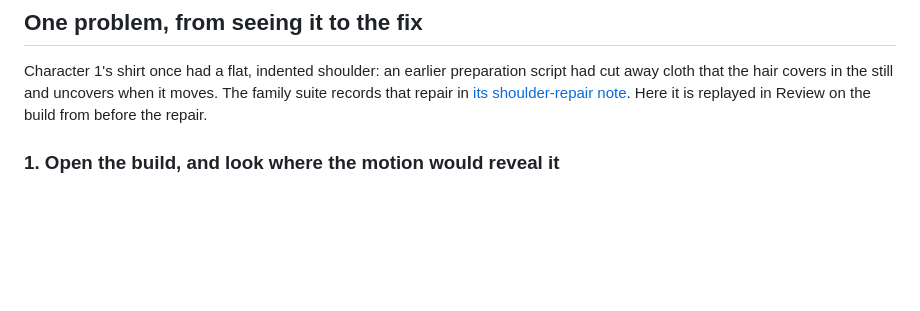
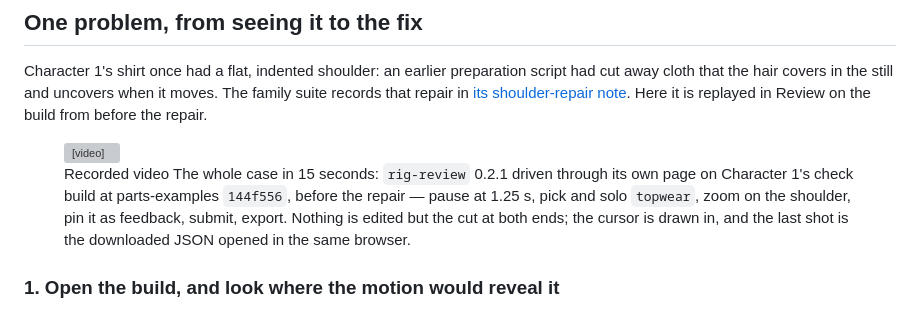
Before and after one commit to rig-c/rig-c.github.io, a Markdown page: docs/review/index.md, the part around the change. Drawn GitHub-style; blank space fills up the shorter version; grey boxes are pictures that could not be loaded.

```diff
--- a/docs/review/index.md
+++ b/docs/review/index.md
@@ -16,6 +16,16 @@ The checks that keep a broken rig off the disk are structural: a shoulder that r
 ## One problem, from seeing it to the fix
 
 Character 1's shirt once had a flat, indented shoulder: an earlier preparation script had cut away cloth that the hair covers in the still and uncovers when it moves. The family suite records that repair in [its shoulder-repair note](https://github.com/rig-c/parts-examples/blob/main/family/roa/SHOULDER_REPAIR.md). Here it is replayed in Review on the build from before the repair.
+
+<figure class="figure-media">
+  <div class="media">
+    <video data-loop="the review flow" controls muted playsinline preload="metadata" poster="/assets/docs/review-flow-poster.jpg" width="1200" height="750" aria-label="Recorded video: the rig-review page with Character 1's build; the idle is paused at 1.25 seconds, the topwear slot is picked, soloed and zoomed until the step in the screen-left shoulder shows, the slot is used for feedback with frames 15 to 15, category Defect and a one-line summary, the feedback is added and the review submitted as changes requested, and the exported feedback JSON is shown">
+      <source src="/assets/docs/review-flow.mp4" type="video/mp4">
+      <img src="/assets/docs/review-flow-poster.jpg" alt="The rig-review page with Character 1's whole rig playing its idle" width="1200" height="750">
+    </video>
+  </div>
+  <figcaption><span class="media-kind">Recorded video</span> The whole case in 15 seconds: <code>rig-review</code> 0.2.1 driven through its own page on Character 1's check build at parts-examples <code>144f556</code>, before the repair — pause at 1.25 s, pick and solo <code>topwear</code>, zoom on the shoulder, pin it as feedback, submit, export. Nothing is edited but the cut at both ends; the cursor is drawn in, and the last shot is the downloaded JSON opened in the same browser.</figcaption>
+</figure>
 
 <div class="case">
 
```
Also changed, not shown: content/docs/review.md (+11 -0 lines), assets/docs/review-flow-poster.jpg (added), 5 other files.
